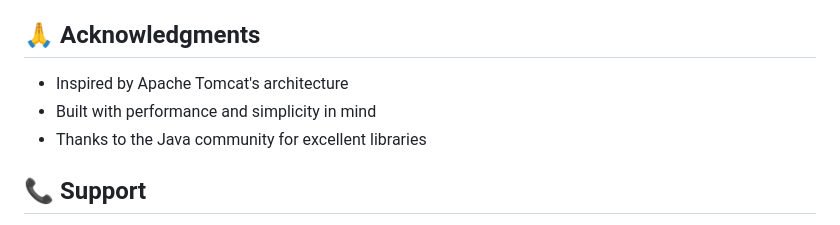
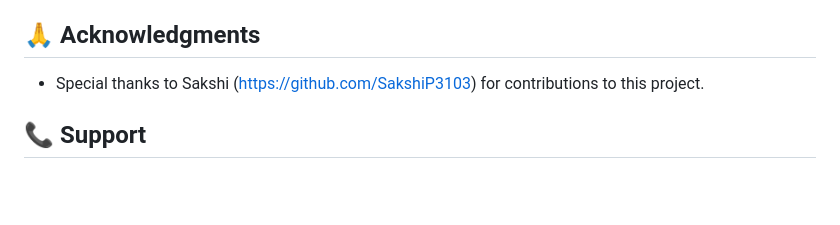
Before and after one commit to Parvez1825/FeatherJet, a Markdown page: README.md, the part around the change. Drawn GitHub-style; blank space fills up the shorter version.

Commit message:
Acknowledgments

```diff
--- a/README.md
+++ b/README.md
@@ -319,10 +319,7 @@ java -agentlib:jdwp=transport=dt_socket,server=y,suspend=n,address=5005 -jar fea
 This project is licensed under the MIT License - see the [LICENSE](LICENSE) file for details.
 
 ## 🙏 Acknowledgments
-
-- Inspired by Apache Tomcat's architecture
-- Built with performance and simplicity in mind
-- Thanks to the Java community for excellent libraries
+- Special thanks to Sakshi (https://github.com/SakshiP3103) for contributions to this project.
 
 ## 📞 Support
 
```
